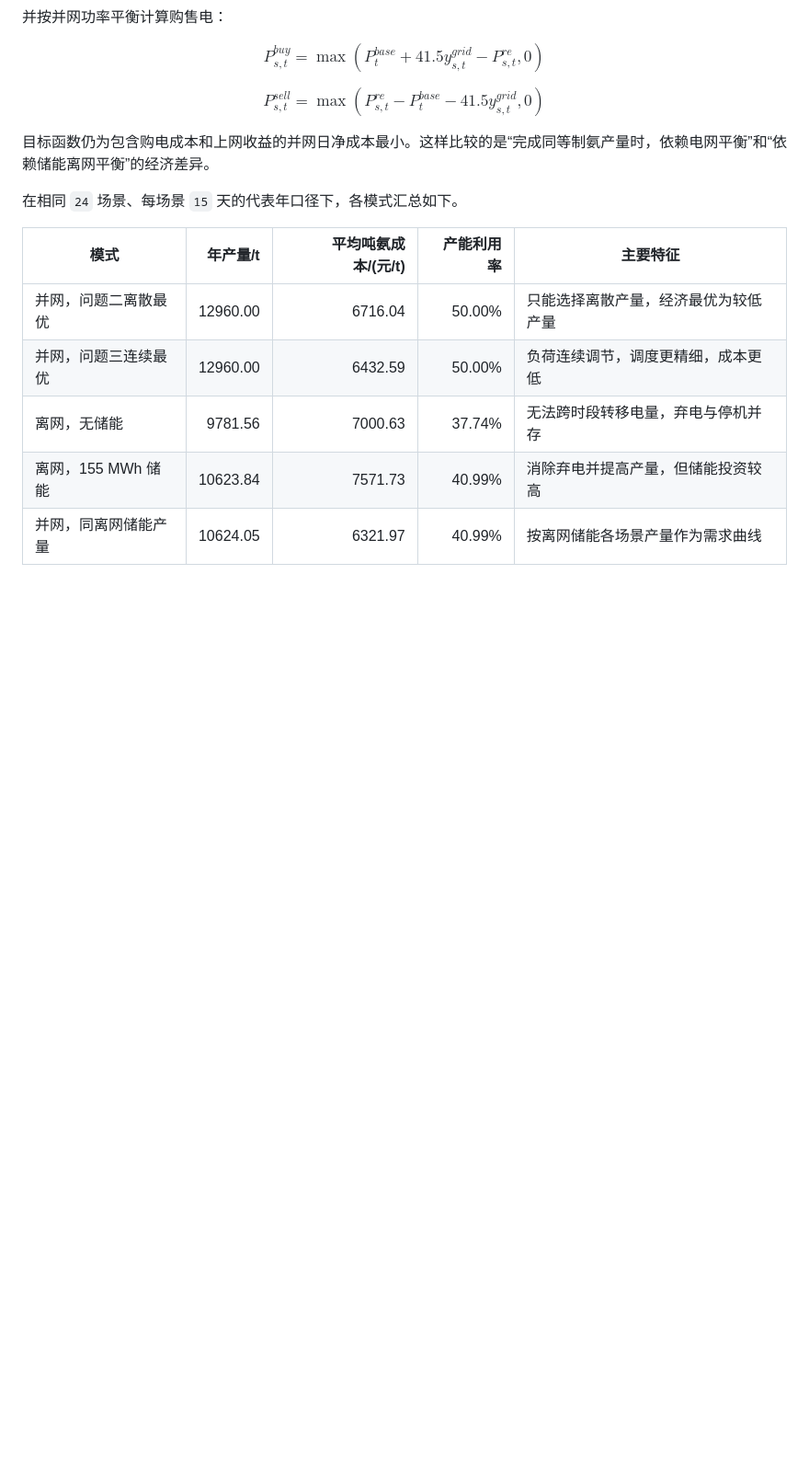
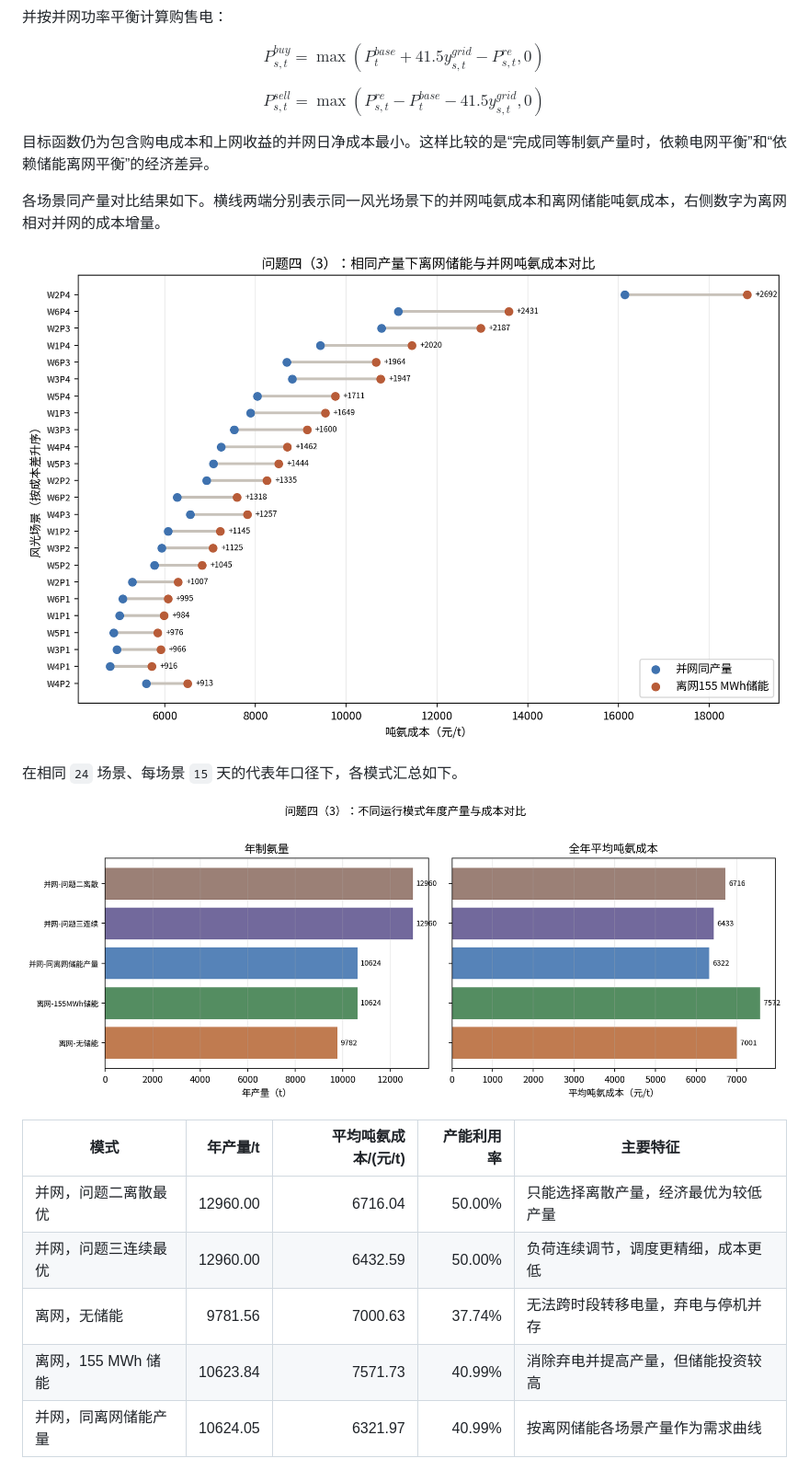
Before and after one commit to wurldwen/---, a Markdown page: 第1-4题详细解答.md, the part around the change printed below. Shown: that part at 92% size. Drawn GitHub-style; pictures changed too: outputs/q4_mode_summary_compare.png (added), outputs/q4_offgrid_grid_cost_gap.png (added); blank space fills up the shorter version.

```diff
--- a/第1-4题详细解答.md
+++ b/第1-4题详细解答.md
@@ -1052,7 +1049,13 @@ $$
 
 目标函数仍为包含购电成本和上网收益的并网日净成本最小。这样比较的是“完成同等制氨产量时，依赖电网平衡”和“依赖储能离网平衡”的经济差异。
 
+各场景同产量对比结果如下。横线两端分别表示同一风光场景下的并网吨氨成本和离网储能吨氨成本，右侧数字为离网相对并网的成本增量。
+
+![问题四同产量离网联网成本差](outputs/q4_offgrid_grid_cost_gap.png)
+
 在相同 `24` 场景、每场景 `15` 天的代表年口径下，各模式汇总如下。
+
+![问题四模式年度对比](outputs/q4_mode_summary_compare.png)
 
 | 模式                    | 年产量/t | 平均吨氨成本/(元/t) | 产能利用率 | 主要特征 |
 | ----------------------- | -------: | --------------: | ---------: | -------- |
```
Also changed, not shown: other parts of 第1-4题详细解答.md (+25 -26 lines), outputs/q4_storage_capacity_scan.png (added), outputs/q4_storage_improvement_by_scenario.png (added), outputs/q4_w4p1_storage_dispatch.png (added), 6 other files.
